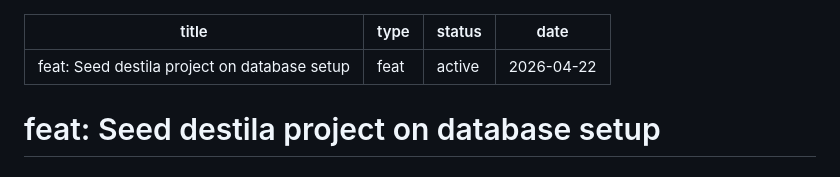
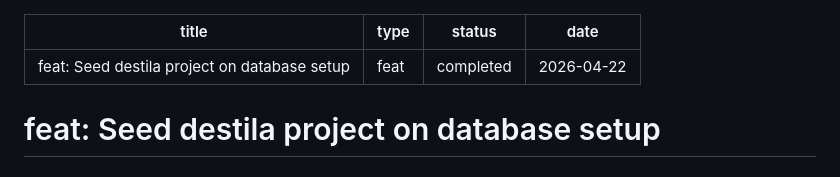
Before and after one commit to esnunes/destila, a Markdown page: docs/plans/2026-04-22-001-feat-seed-destila-project-plan.md, the part around one of its changes. GitHub-like rendering.

Commit message:
docs(plans): mark seed destila project plan as completed
Co-Authored-By: Claude Opus 4.7 <noreply@anthropic.com>

```diff
--- a/docs/plans/2026-04-22-001-feat-seed-destila-project-plan.md
+++ b/docs/plans/2026-04-22-001-feat-seed-destila-project-plan.md
@@ -1,7 +1,7 @@
 ---
 title: "feat: Seed destila project on database setup"
 type: feat
-status: active
+status: completed
 date: 2026-04-22
 ---
 
```
Also changed, not shown: other parts of docs/plans/2026-04-22-001-feat-seed-destila-project-plan.md (+2 -2 lines).
